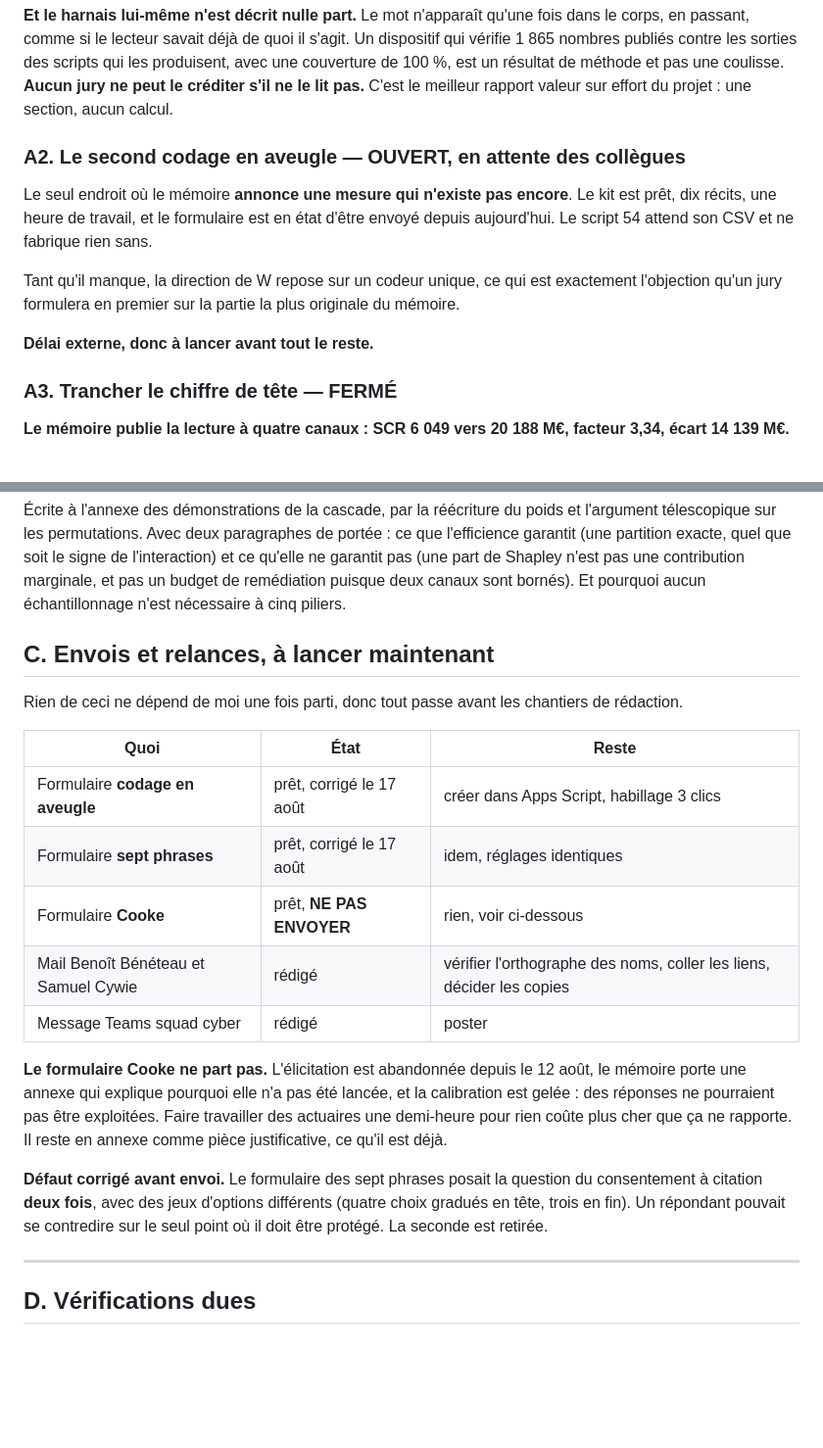
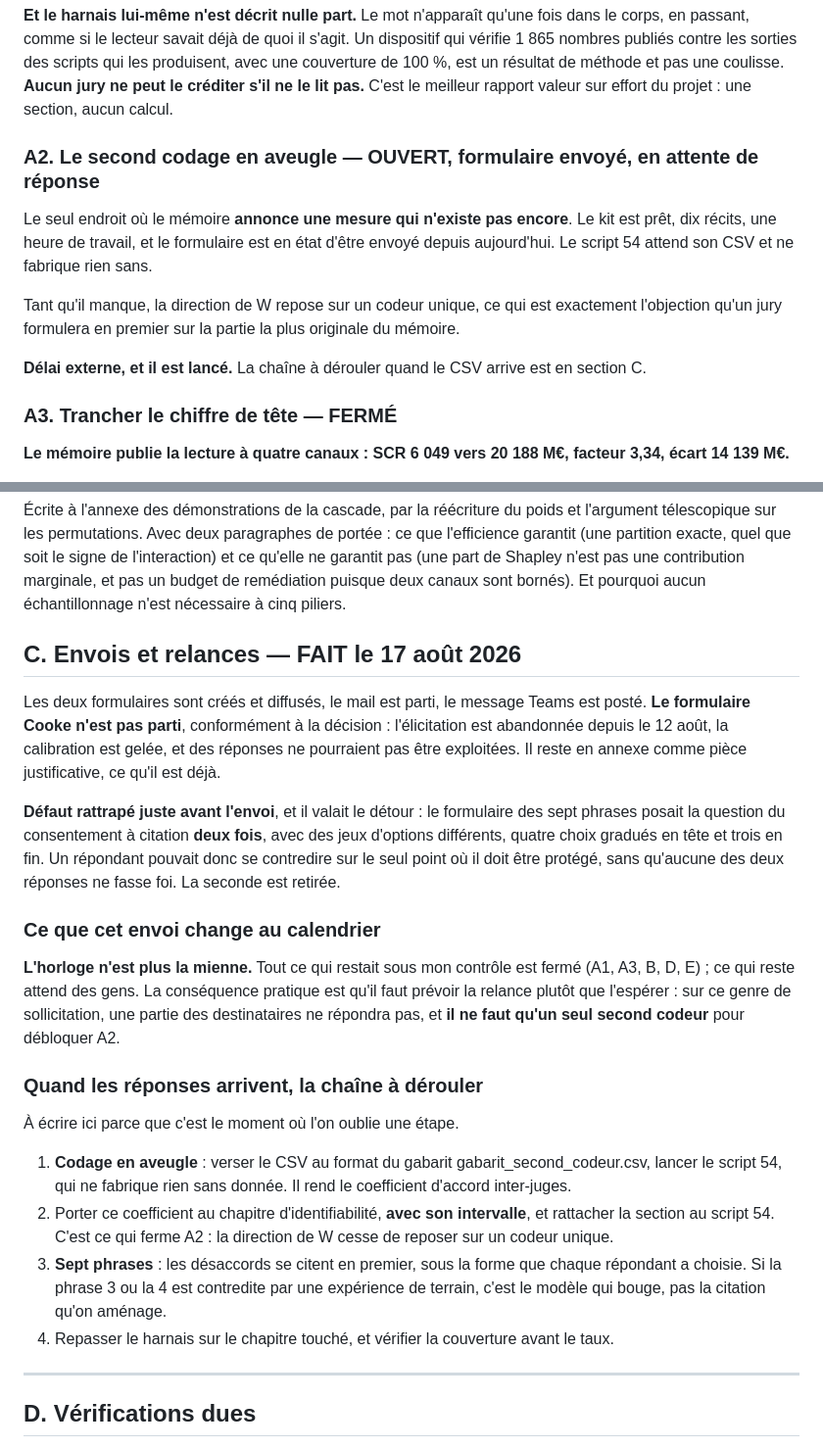
Before and after one commit to kelian19/M-moire-, a Markdown page: exploratory/PLAN_MEMOIRE.md, 2 parts joined by grey strips. Shown at 98% size. Drawn GitHub-style; folded sections open; blank space fills up the shorter version.

Commit message:
Section C faite : l'horloge n'est plus la nienne, et la chaine de reprise est ecrite
Les deux formulaires sont crees et diffuses, le mail aux contacts de l'Institut est parti, le
message Teams est poste. Le formulaire Cooke n'est PAS parti, conformement a la decision :
l'elicitation est abandonnee, la calibration est gelee, des reponses ne pourraient pas etre
exploitees.

CE QUE CET ENVOI CHANGE. Tout ce qui restait sous controle interne est ferme (A1, A3, B, D, E).
Il ne reste que A2, qui attend des gens. La consequence pratique est ecrite : prevoir la relance
plutot que l'esperer, une partie des destinataires ne repondant jamais, et IL NE FAUT QU'UN SEUL
second codeur pour debloquer A2.

LA CHAINE DE REPRISE EST ECRITE, en quatre etapes, parce que c'est le moment ou l'on oublie une
etape : verser le CSV au format du gabarit et lancer le script 54 ; porter le coefficient
d'accord au chapitre d'identifiabilite AVEC SON INTERVALLE et rattacher la section au script 54 ;
citer les desaccords des sept phrases en premier, sous la forme choisie par chaque repondant, et
faire bouger le MODELE plutot que la citation si la phrase 3 ou 4 est contredite ; repasser le
harnais sur le chapitre touche, couverture avant taux.

Rappel du defaut rattrape juste avant l'envoi : la question du consentement a citation etait
posee deux fois avec des options differentes, si bien qu'un repondant pouvait se contredire sur
le seul point ou il doit etre protege.

```diff
--- a/exploratory/PLAN_MEMOIRE.md
+++ b/exploratory/PLAN_MEMOIRE.md
@@ -93,7 +93,7 @@ pas.** C'est le meilleur rapport valeur sur effort du projet : une section, aucu
 
 </details>
 
-### A2. Le second codage en aveugle — **OUVERT, en attente des collègues**
+### A2. Le second codage en aveugle — **OUVERT, formulaire envoyé, en attente de réponse**
 
 Le seul endroit où le mémoire **annonce une mesure qui n'existe pas encore**. Le kit est prêt,
 dix récits, une heure de travail, et le formulaire est en état d'être envoyé depuis aujourd'hui.
@@ -102,7 +102,7 @@ Le script 54 attend son CSV et ne fabrique rien sans.
 Tant qu'il manque, la direction de W repose sur un codeur unique, ce qui est exactement
 l'objection qu'un jury formulera en premier sur la partie la plus originale du mémoire.
 
-**Délai externe, donc à lancer avant tout le reste.**
+**Délai externe, et il est lancé.** La chaîne à dérouler quand le CSV arrive est en section C.
 
 ### A3. Trancher le chiffre de tête — **FERMÉ**
 
@@ -214,28 +214,39 @@ garantit pas (une part de Shapley n\'est pas une contribution marginale, et pas
 remédiation puisque deux canaux sont bornés). Et pourquoi aucun échantillonnage n\'est
 nécessaire à cinq piliers.
 
-## C. Envois et relances, à lancer maintenant
+## C. Envois et relances — **FAIT le 17 août 2026**
 
-Rien de ceci ne dépend de moi une fois parti, donc tout passe avant les chantiers de rédaction.
+Les deux formulaires sont créés et diffusés, le mail est parti, le message Teams est posté.
+**Le formulaire Cooke n\'est pas parti**, conformément à la décision : l\'élicitation est
+abandonnée depuis le 12 août, la calibration est gelée, et des réponses ne pourraient pas être
+exploitées. Il reste en annexe comme pièce justificative, ce qu\'il est déjà.
 
-| Quoi | État | Reste |
-| --- | --- | --- |
-| Formulaire **codage en aveugle** | prêt, corrigé le 17 août | créer dans Apps Script, habillage 3 clics |
-| Formulaire **sept phrases** | prêt, corrigé le 17 août | idem, réglages identiques |
-| Formulaire **Cooke** | prêt, **NE PAS ENVOYER** | rien, voir ci-dessous |
-| Mail Benoît Bénéteau et Samuel Cywie | rédigé | vérifier l'orthographe des noms, coller les liens, décider les copies |
-| Message Teams squad cyber | rédigé | poster |
+**Défaut rattrapé juste avant l\'envoi**, et il valait le détour : le formulaire des sept phrases
+posait la question du consentement à citation **deux fois**, avec des jeux d\'options différents,
+quatre choix gradués en tête et trois en fin. Un répondant pouvait donc se contredire sur le seul
+point où il doit être protégé, sans qu\'aucune des deux réponses ne fasse foi. La seconde est
+retirée.
 
-**Le formulaire Cooke ne part pas.** L'élicitation est abandonnée depuis le 12 août, le mémoire
-porte une annexe qui explique pourquoi elle n'a pas été lancée, et la calibration est gelée : des
-réponses ne pourraient pas être exploitées. Faire travailler des actuaires une demi-heure pour
-rien coûte plus cher que ça ne rapporte. Il reste en annexe comme pièce justificative, ce qu'il
-est déjà.
+### Ce que cet envoi change au calendrier
 
-**Défaut corrigé avant envoi.** Le formulaire des sept phrases posait la question du consentement
-à citation **deux fois**, avec des jeux d'options différents (quatre choix gradués en tête, trois
-en fin). Un répondant pouvait se contredire sur le seul point où il doit être protégé. La seconde
-est retirée.
+**L\'horloge n\'est plus la mienne.** Tout ce qui restait sous mon contrôle est fermé (A1, A3, B,
+D, E) ; ce qui reste attend des gens. La conséquence pratique est qu\'il faut prévoir la relance
+plutôt que l\'espérer : sur ce genre de sollicitation, une partie des destinataires ne répondra
+pas, et **il ne faut qu\'un seul second codeur** pour débloquer A2.
+
+### Quand les réponses arrivent, la chaîne à dérouler
+
+À écrire ici parce que c\'est le moment où l\'on oublie une étape.
+
+1. **Codage en aveugle** : verser le CSV au format du gabarit gabarit_second_codeur.csv, lancer
+   le script 54, qui ne fabrique rien sans donnée. Il rend le coefficient d\'accord inter-juges.
+2. Porter ce coefficient au chapitre d\'identifiabilité, **avec son intervalle**, et rattacher la
+   section au script 54. C\'est ce qui ferme A2 : la direction de W cesse de reposer sur un
+   codeur unique.
+3. **Sept phrases** : les désaccords se citent en premier, sous la forme que chaque répondant a
+   choisie. Si la phrase 3 ou la 4 est contredite par une expérience de terrain, c\'est le modèle
+   qui bouge, pas la citation qu\'on aménage.
+4. Repasser le harnais sur le chapitre touché, et vérifier la couverture avant le taux.
 
 ---
 
```
Also changed, not shown: other parts of exploratory/PLAN_MEMOIRE.md (+2 -2 lines).
